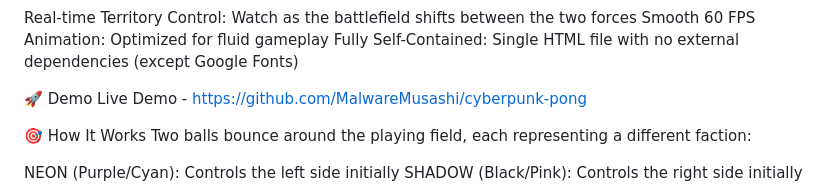
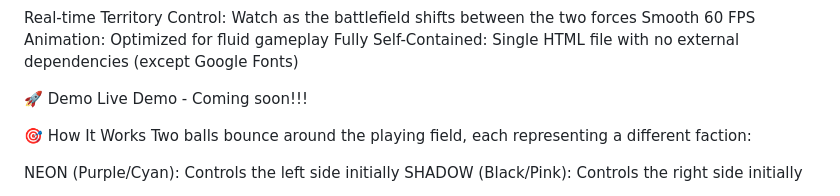
Before and after one commit to MalwareMusashi/cyberpunk-pong, a Markdown page: README.md, the part around the change. Rendered like a GitHub page.

```diff
--- a/README.md
+++ b/README.md
@@ -14,7 +14,7 @@ Smooth 60 FPS Animation: Optimized for fluid gameplay
 Fully Self-Contained: Single HTML file with no external dependencies (except Google Fonts)
 
 🚀 Demo
-Live Demo - https://github.com/MalwareMusashi/cyberpunk-pong
+Live Demo - Coming soon!!!
 
 🎯 How It Works
 Two balls bounce around the playing field, each representing a different faction:
```
